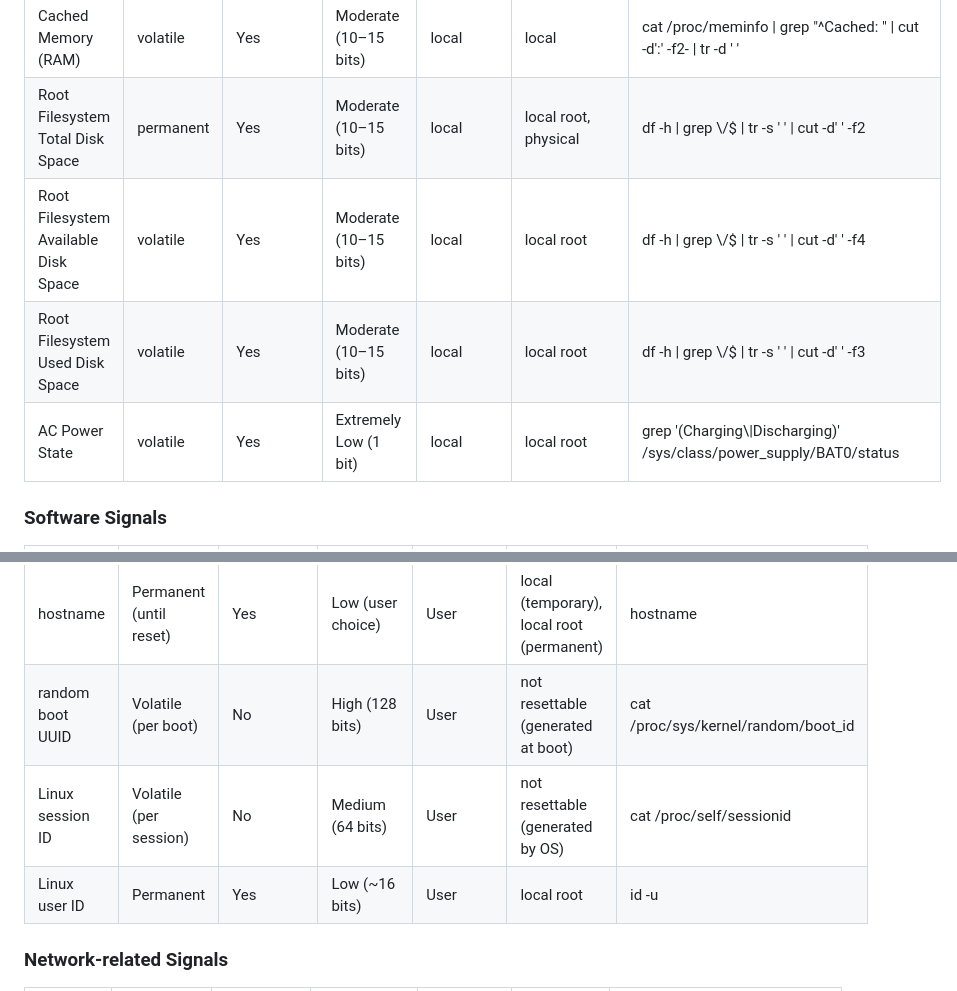
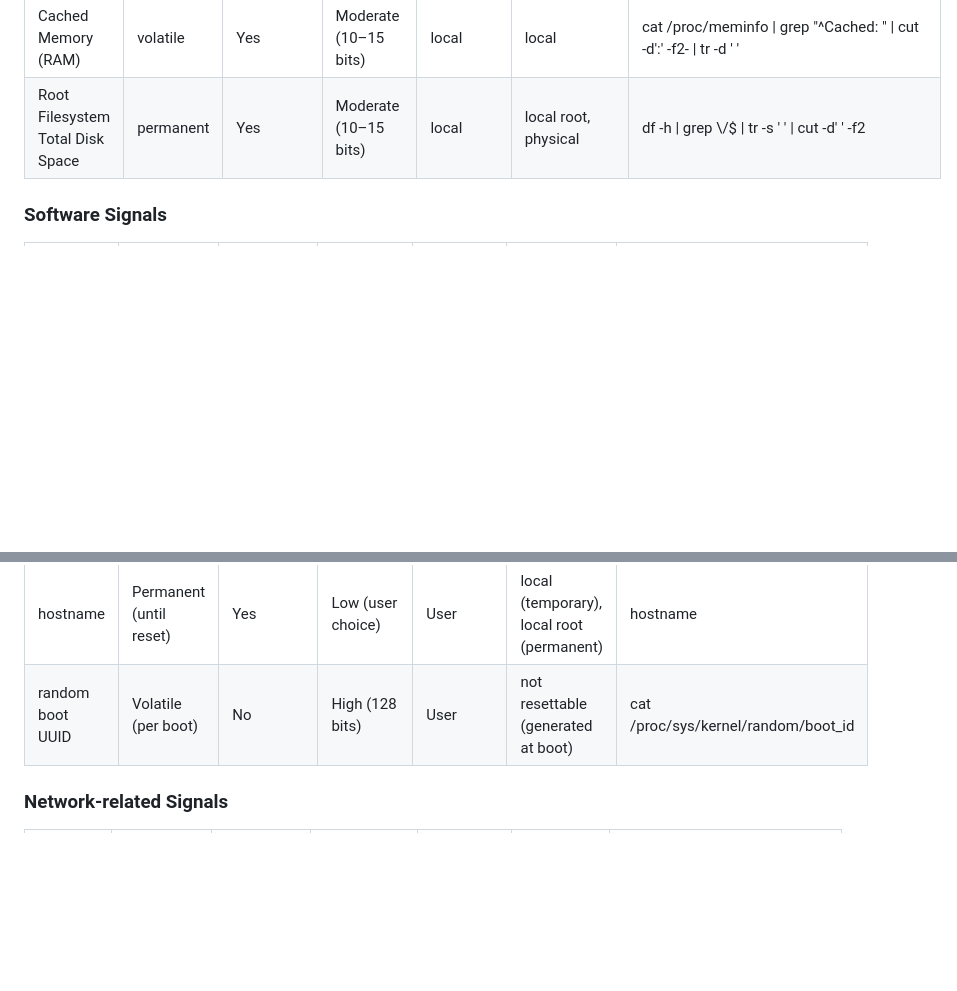
Before and after one commit to 0xjet/tuxid, a Markdown page: README.md, 2 parts joined by grey strips. Drawn GitHub-style; blank space fills up the shorter version.

```diff
--- a/README.md
+++ b/README.md
@@ -33,9 +33,6 @@ A Linux fingerprinting tool
 | Available Memory (RAM)               	| volatile           	    | Yes              	    | Moderate (10–15 bits)     | local           	    | local            	        | cat /proc/meminfo \| grep "MemFree: " \| cut -d':' -f2- \| tr -d ' '                	|
 | Cached Memory (RAM)                  	| volatile           	    | Yes              	    | Moderate (10–15 bits)     | local           	    | local            	        | cat /proc/meminfo \| grep "^Cached: " \| cut -d':' -f2- \| tr -d ' '                	|
 | Root Filesystem Total Disk Space     	| permanent          	    | Yes              	    | Moderate (10–15 bits)     | local                 | local root, physical      | df -h \| grep \\/$ \| tr -s ' ' \| cut -d' ' -f2                                      |
-| Root Filesystem Available Disk Space 	| volatile           	    | Yes              	    | Moderate (10–15 bits)     | local           	    | local root                | df -h \| grep \\/$ \| tr -s ' ' \| cut -d' ' -f4                                      |
-| Root Filesystem Used Disk Space      	| volatile           	    | Yes              	    | Moderate (10–15 bits)     | local           	    | local root                | df -h \| grep \\/$ \| tr -s ' ' \| cut -d' ' -f3                                      |
-| AC Power State                       	| volatile           	    | Yes              	    | Extremely Low (1 bit)     | local           	    | local root                | grep '(Charging\\\|Discharging)' /sys/class/power_supply/BAT0/status                  |
 
 ### Software Signals
 | **Signal**        | **Estimated Lifetime**    | **User Resettable** 	| **Estimated Entropy** | **Read Privileges**   | **Reset Privileges** 	                    | **Method**                            |
@@ -44,8 +41,6 @@ A Linux fingerprinting tool
 | device hostid     | Permanent (until reset)   | Yes                   | Low (32 bits)         | User                  | local root                                | hostid                                |
 | hostname          | Permanent (until reset)   | Yes                   | Low (user choice)     | User                  | local (temporary), local root (permanent) | hostname                              |
 | random boot UUID  | Volatile (per boot)       | No                    | High (128 bits)       | User                  | not resettable (generated at boot)        | cat /proc/sys/kernel/random/boot_id   |
-| Linux session ID  | Volatile (per session)    | No                    | Medium (64 bits)      | User                  | not resettable (generated by OS)          | cat /proc/self/sessionid              |
-| Linux user ID     | Permanent                 | Yes                   | Low (~16 bits)        | User                  | local root                                | id -u                                 |
 
 ### Network-related Signals
 | **Signal**                | **Estimated Lifetime**                            | **User Resettable** 	| **Estimated Entropy** 	            | **Read Privileges** 	| **Reset Privileges** 	    | **Method**        |
```
